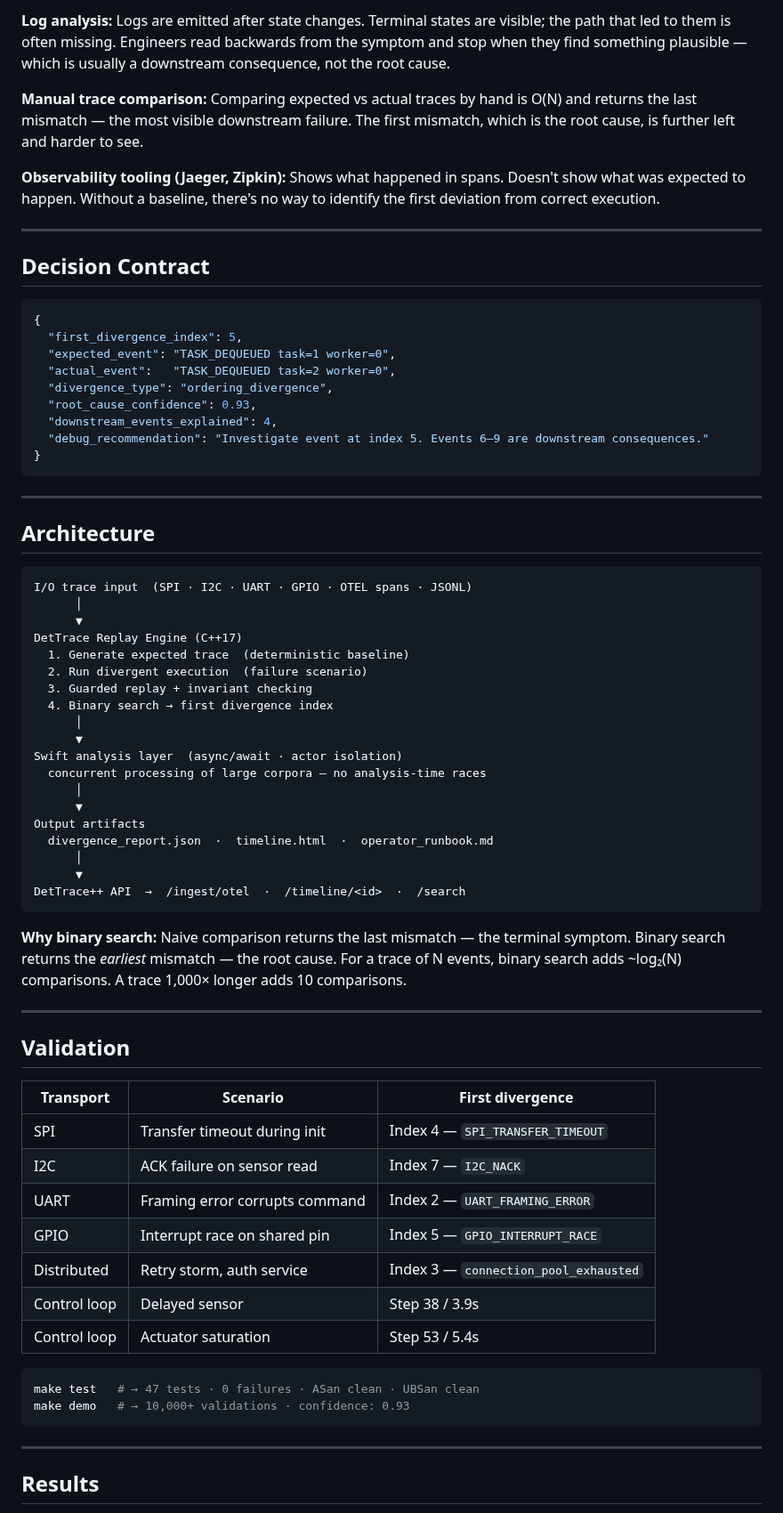
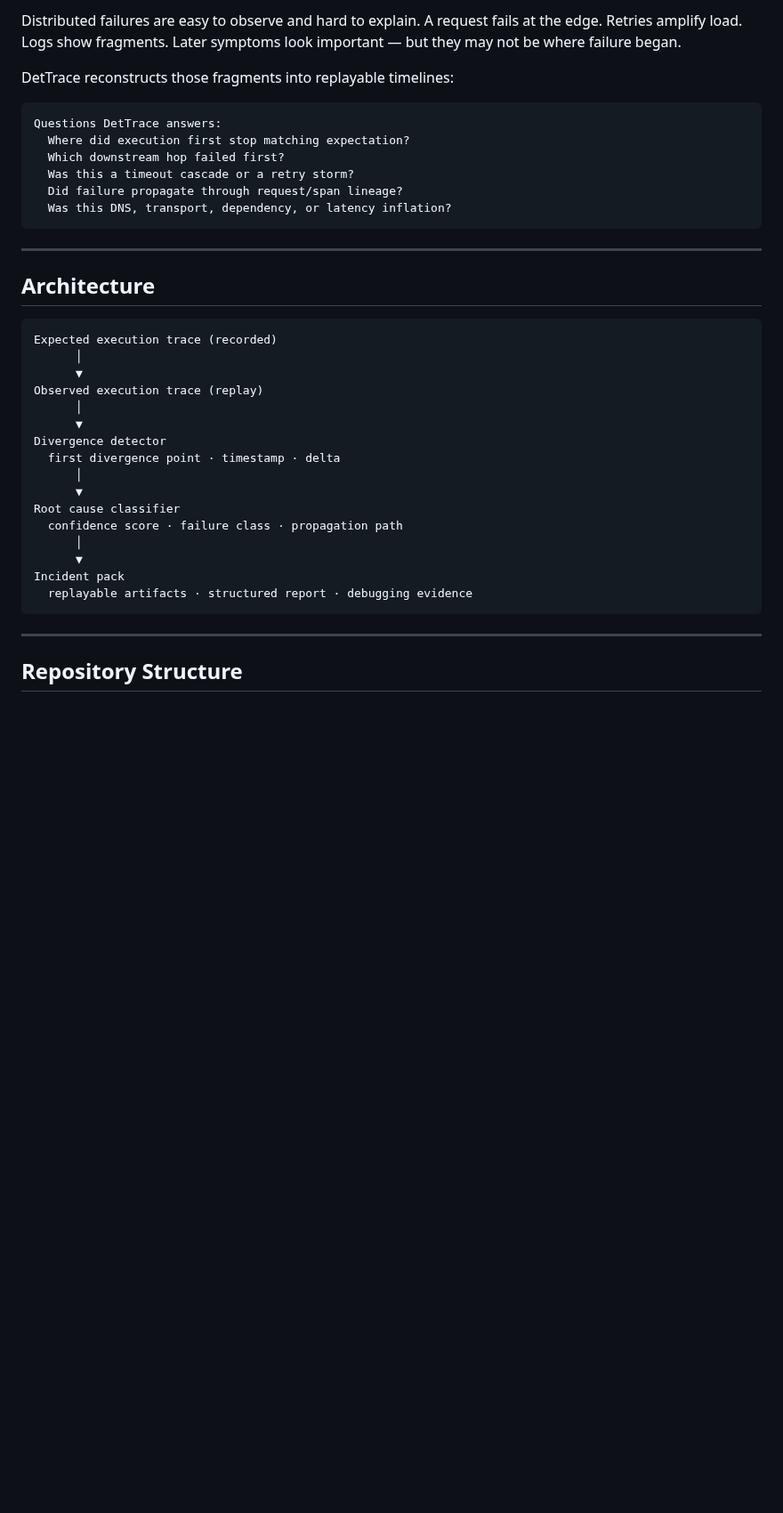
Before and after one commit to kritibehl/dettrace, a Markdown page: README.md, the part around one of its changes. Shown at 89% size. GitHub-like rendering; blank space fills up the shorter version.

````diff
--- a/README.md
+++ b/README.md
@@ -62,24 +83,15 @@ This is especially acute in firmware traces, where a device reports a single fau
 
-**Log analysis:** Logs are emitted after state changes. Terminal states are visible; the path that led to them is often missing. Engineers read backwards from the symptom and stop when they find something plausible — which is usually a downstream consequence, not the root cause.
+Distributed failures are easy to observe and hard to explain. A request fails at the edge. Retries amplify load. Logs show fragments. Later symptoms look important — but they may not be where failure began.
 
-**Manual trace comparison:** Comparing expected vs actual traces by hand is O(N) and returns the last mismatch — the most visible downstream failure. The first mismatch, which is the root cause, is further left and harder to see.
+DetTrace reconstructs those fragments into replayable timelines:
 
-**Observability tooling (Jaeger, Zipkin):** Shows what happened in spans. Doesn't show what was expected to happen. Without a baseline, there's no way to identify the first deviation from correct execution.
-
----
-
-## Decision Contract
-
-```json
-{
-  "first_divergence_index": 5,
-  "expected_event": "TASK_DEQUEUED task=1 worker=0",
-  "actual_event":   "TASK_DEQUEUED task=2 worker=0",
-  "divergence_type": "ordering_divergence",
-  "root_cause_confidence": 0.93,
-  "downstream_events_explained": 4,
-  "debug_recommendation": "Investigate event at index 5. Events 6–9 are downstream consequences."
-}
+```
+Questions DetTrace answers:
+  Where did execution first stop matching expectation?
+  Which downstream hop failed first?
+  Was this a timeout cascade or a retry storm?
+  Did failure propagate through request/span lineage?
+  Was this DNS, transport, dependency, or latency inflation?
 ```
 
 ---
@@ -87,49 +99,25 @@ This is especially acute in firmware traces, where a device reports a single fau
 ## Architecture
 
 ```
-I/O trace input  (SPI · I2C · UART · GPIO · OTEL spans · JSONL)
+Expected execution trace (recorded)
       │
       ▼
-DetTrace Replay Engine (C++17)
-  1. Generate expected trace  (deterministic baseline)
-  2. Run divergent execution  (failure scenario)
-  3. Guarded replay + invariant checking
-  4. Binary search → first divergence index
+Observed execution trace (replay)
       │
       ▼
-Swift analysis layer  (async/await · actor isolation)
-  concurrent processing of large corpora — no analysis-time races
+Divergence detector
+  first divergence point · timestamp · delta
       │
       ▼
-Output artifacts
-  divergence_report.json  ·  timeline.html  ·  operator_runbook.md
+Root cause classifier
+  confidence score · failure class · propagation path
       │
       ▼
-DetTrace++ API  →  /ingest/otel  ·  /timeline/<id>  ·  /search
-```
-
-**Why binary search:** Naive comparison returns the last mismatch — the terminal symptom. Binary search returns the *earliest* mismatch — the root cause. For a trace of N events, binary search adds ~log₂(N) comparisons. A trace 1,000× longer adds 10 comparisons.
-
----
-
-## Validation
-
-| Transport | Scenario | First divergence |
-|---|---|---|
-| SPI | Transfer timeout during init | Index 4 — `SPI_TRANSFER_TIMEOUT` |
-| I2C | ACK failure on sensor read | Index 7 — `I2C_NACK` |
-| UART | Framing error corrupts command | Index 2 — `UART_FRAMING_ERROR` |
-| GPIO | Interrupt race on shared pin | Index 5 — `GPIO_INTERRUPT_RACE` |
-| Distributed | Retry storm, auth service | Index 3 — `connection_pool_exhausted` |
-| Control loop | Delayed sensor | Step 38 / 3.9s |
-| Control loop | Actuator saturation | Step 53 / 5.4s |
-
-```bash
-make test   # → 47 tests · 0 failures · ASan clean · UBSan clean
-make demo   # → 10,000+ validations · confidence: 0.93
+Incident pack
+  replayable artifacts · structured report · debugging evidence
 ```
 
 ---
 
-## Results
+## Repository Structure
 
````
Also changed, not shown: other parts of README.md (+97 -79 lines).
